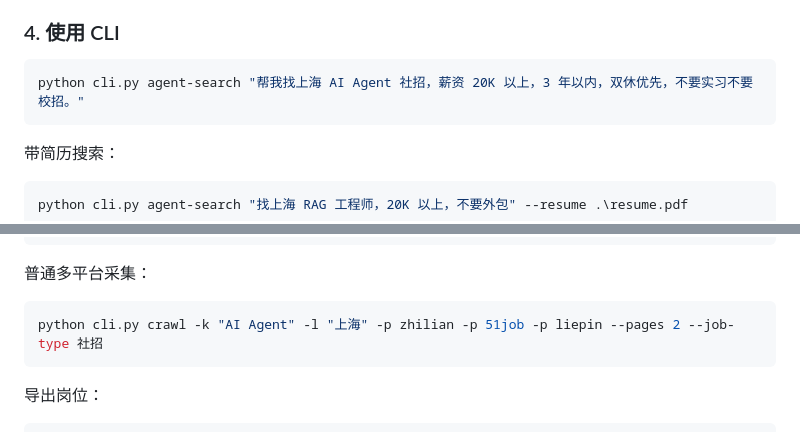
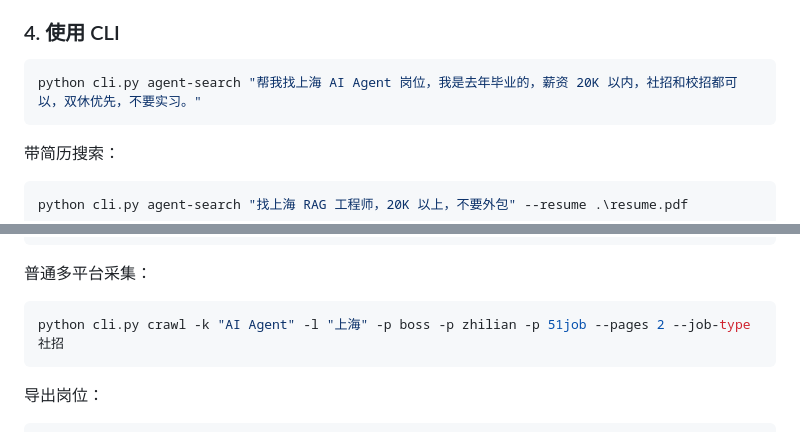
Before and after one commit to anan-root/careerpilot-agent, a Markdown page: README.md, 2 parts joined by grey strips. Drawn GitHub-style.

````diff
--- a/README.md
+++ b/README.md
@@ -78,7 +78,7 @@ streamlit run app.py
 ### 4. 使用 CLI
 
 ```powershell
-python cli.py agent-search "帮我找上海 AI Agent 社招，薪资 20K 以上，3 年以内，双休优先，不要实习不要校招。"
+python cli.py agent-search "帮我找上海 AI Agent 岗位，我是去年毕业的，薪资 20K 以内，社招和校招都可以，双休优先，不要实习。"
 ```
 
 带简历搜索：
@@ -110,7 +110,7 @@ python cli.py agent-ask "下一步怎么做" --run-id 20260518_223632_d1a35c2a
 普通多平台采集：
 
 ```powershell
-python cli.py crawl -k "AI Agent" -l "上海" -p zhilian -p 51job -p liepin --pages 2 --job-type 社招
+python cli.py crawl -k "AI Agent" -l "上海" -p boss -p zhilian -p 51job --pages 2 --job-type 社招
 ```
 
 导出岗位：
````
Also changed, not shown: other parts of README.md (+8 -7 lines).
